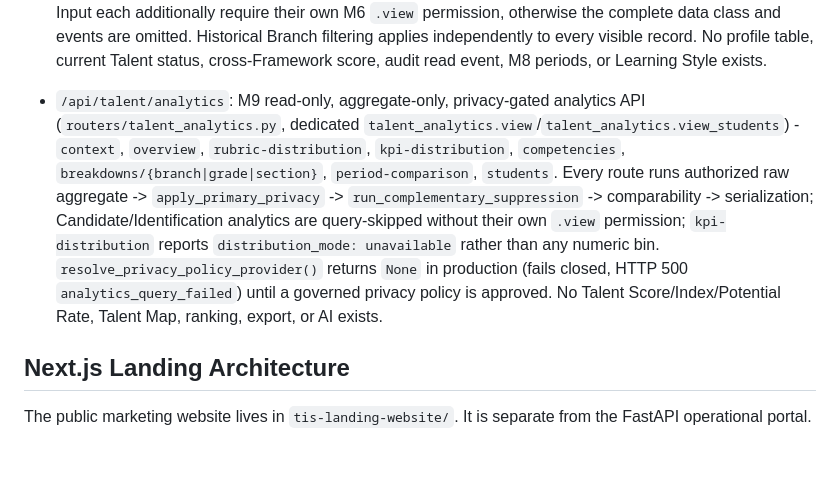
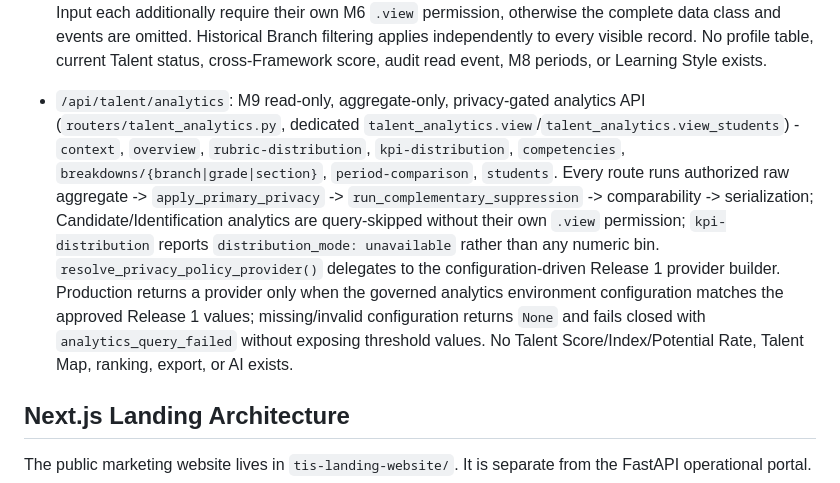
Before and after one commit to msghoush/Teacher-Information-System--TIS, a Markdown page: docs/TIS_MASTER_CONTEXT.md, the part around the change. Rendered like a GitHub page; blank space fills up the shorter version.

Commit message:
docs: correct production Talent analytics provider truth

```diff
--- a/docs/TIS_MASTER_CONTEXT.md
+++ b/docs/TIS_MASTER_CONTEXT.md
@@ -895,7 +895,7 @@ Important operational route families:
 - `/api/talent/educator-inputs`: bounded qualitative Educator Input API (`routers/talent_educator_inputs.py`, dedicated `talent_educator_inputs.view/add/amend`). `POST ""` resolves and persists historical Placement/Branch/Grade/Section context (frozen Cycle context if supplied, otherwise the Student's Placement effective at `observed_at`); `POST /{id}/amend` creates a new append-only row referencing the one it supersedes. `GET ""` returns only the current/latest version per lineage chain; `GET /{id}/history` returns the full chain. Branch authorization uses the row's own persisted historical Branch. Revocation, supersession of Official Identification, re-identification, and Educator Input analytics/export/AI/attachments remain explicitly deferred (M6 Decision 17/18 and the M6 Governance Review in `docs/AI_PROJECT_CONTEXT.md`).
 
 - `/api/talent/learner-profiles/{student_id}`: read-only longitudinal profile (`routers/talent_learner_profiles.py`, `talent_learner_profiles.view`). Base permission exposes authorized Placement and Assessment history only; Review Candidate, Official Identification, and Educator Input each additionally require their own M6 `.view` permission, otherwise the complete data class and events are omitted. Historical Branch filtering applies independently to every visible record. No profile table, current Talent status, cross-Framework score, audit read event, M8 periods, or Learning Style exists.
-- `/api/talent/analytics`: M9 read-only, aggregate-only, privacy-gated analytics API (`routers/talent_analytics.py`, dedicated `talent_analytics.view`/`talent_analytics.view_students`) - `context`, `overview`, `rubric-distribution`, `kpi-distribution`, `competencies`, `breakdowns/{branch|grade|section}`, `period-comparison`, `students`. Every route runs authorized raw aggregate -> `apply_primary_privacy` -> `run_complementary_suppression` -> comparability -> serialization; Candidate/Identification analytics are query-skipped without their own `.view` permission; `kpi-distribution` reports `distribution_mode: unavailable` rather than any numeric bin. `resolve_privacy_policy_provider()` returns `None` in production (fails closed, HTTP 500 `analytics_query_failed`) until a governed privacy policy is approved. No Talent Score/Index/Potential Rate, Talent Map, ranking, export, or AI exists.
+- `/api/talent/analytics`: M9 read-only, aggregate-only, privacy-gated analytics API (`routers/talent_analytics.py`, dedicated `talent_analytics.view`/`talent_analytics.view_students`) - `context`, `overview`, `rubric-distribution`, `kpi-distribution`, `competencies`, `breakdowns/{branch|grade|section}`, `period-comparison`, `students`. Every route runs authorized raw aggregate -> `apply_primary_privacy` -> `run_complementary_suppression` -> comparability -> serialization; Candidate/Identification analytics are query-skipped without their own `.view` permission; `kpi-distribution` reports `distribution_mode: unavailable` rather than any numeric bin. `resolve_privacy_policy_provider()` delegates to the configuration-driven Release 1 provider builder. Production returns a provider only when the governed analytics environment configuration matches the approved Release 1 values; missing/invalid configuration returns `None` and fails closed with `analytics_query_failed` without exposing threshold values. No Talent Score/Index/Potential Rate, Talent Map, ranking, export, or AI exists.
 
 ## Next.js Landing Architecture
 
```
